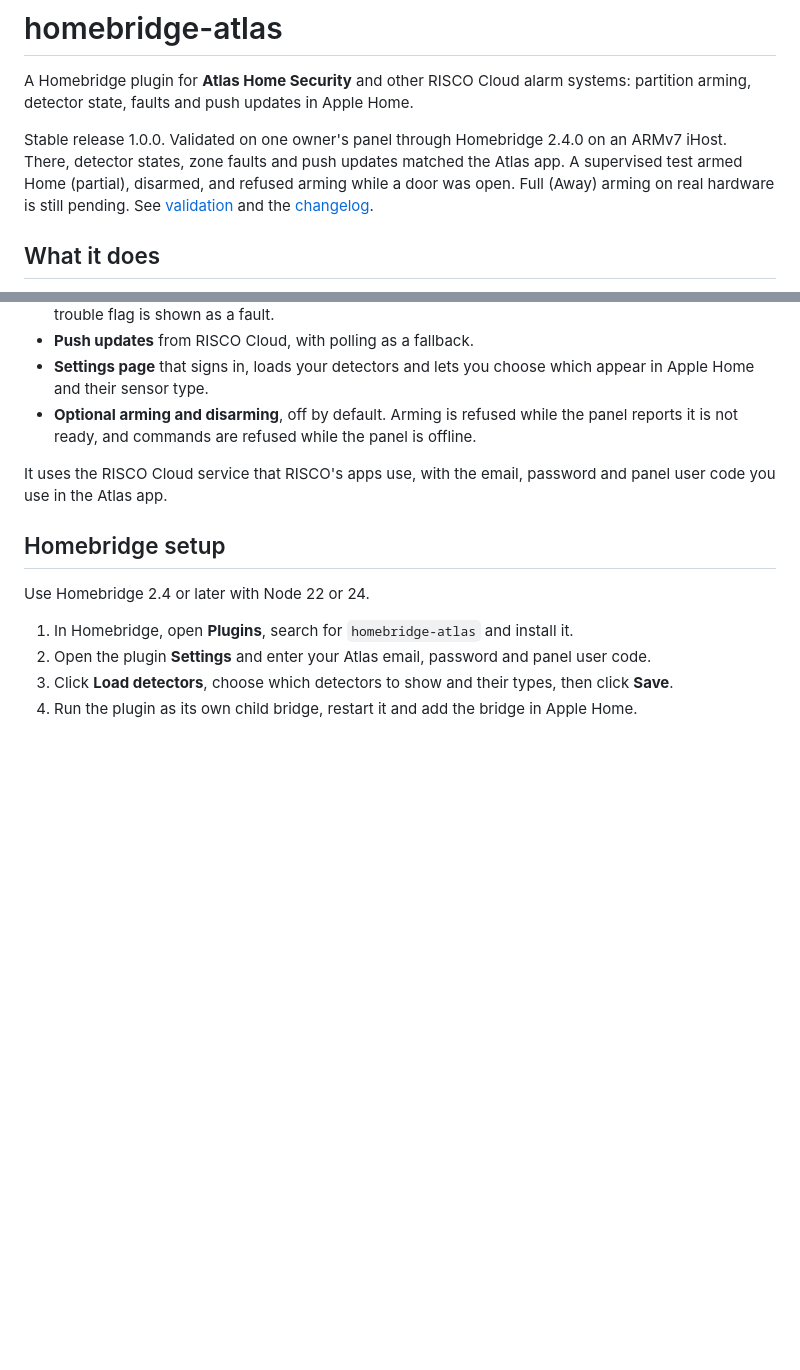
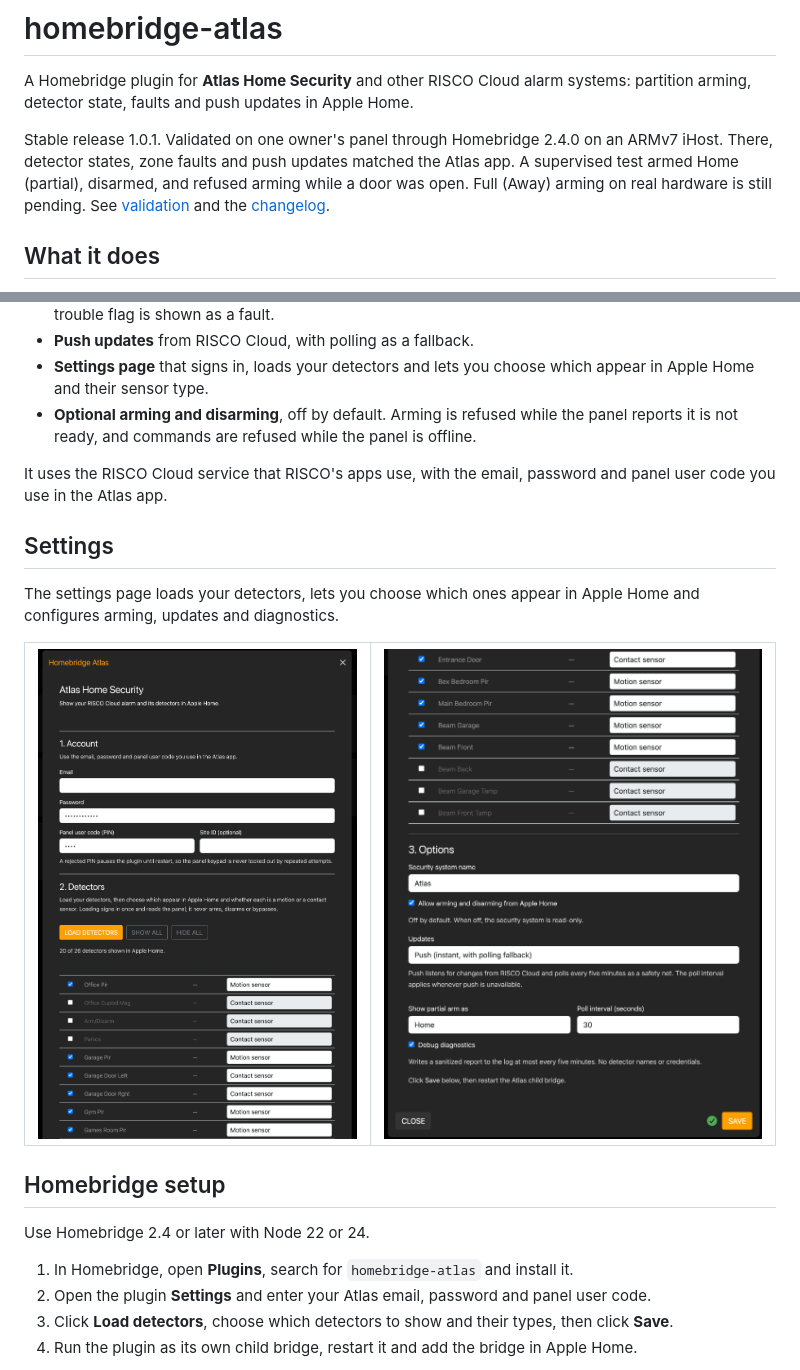
Before and after one commit to deanvanniekerk/homebridge-atlas, a Markdown page: README.md, 2 parts joined by grey strips. GitHub-like rendering; pictures changed too: docs/images/configuration-account-detectors.png (added), docs/images/configuration-options.png (added); blank space fills up the shorter version.

Commit message:
docs(plugin): improve discovery and showcase settings

```diff
--- a/README.md
+++ b/README.md
@@ -2,7 +2,7 @@
 
 A Homebridge plugin for **Atlas Home Security** and other RISCO Cloud alarm systems: partition arming, detector state, faults and push updates in Apple Home.
 
-Stable release 1.0.0. Validated on one owner's panel through Homebridge 2.4.0 on an ARMv7 iHost. There, detector states, zone faults and push updates matched the Atlas app. A supervised test armed Home (partial), disarmed, and refused arming while a door was open. Full (Away) arming on real hardware is still pending. See [validation](docs/VALIDATION.md) and the [changelog](CHANGELOG.md).
+Stable release 1.0.1. Validated on one owner's panel through Homebridge 2.4.0 on an ARMv7 iHost. There, detector states, zone faults and push updates matched the Atlas app. A supervised test armed Home (partial), disarmed, and refused arming while a door was open. Full (Away) arming on real hardware is still pending. See [validation](docs/VALIDATION.md) and the [changelog](CHANGELOG.md).
 
 ## What it does
 
@@ -13,6 +13,17 @@ Stable release 1.0.0. Validated on one owner's panel through Homebridge 2.4.0 on
 - **Optional arming and disarming**, off by default. Arming is refused while the panel reports it is not ready, and commands are refused while the panel is offline.
 
 It uses the RISCO Cloud service that RISCO's apps use, with the email, password and panel user code you use in the Atlas app.
+
+## Settings
+
+The settings page loads your detectors, lets you choose which ones appear in Apple Home and configures arming, updates and diagnostics.
+
+<table>
+  <tr>
+    <td valign="top"><img src="docs/images/configuration-account-detectors.png" alt="Atlas account and detector settings" /></td>
+    <td valign="top"><img src="docs/images/configuration-options.png" alt="Atlas arming, update and diagnostic options" /></td>
+  </tr>
+</table>
 
 ## Homebridge setup
 
```
Also changed, not shown: CHANGELOG.md (+6 -0 lines), 2 other files.
